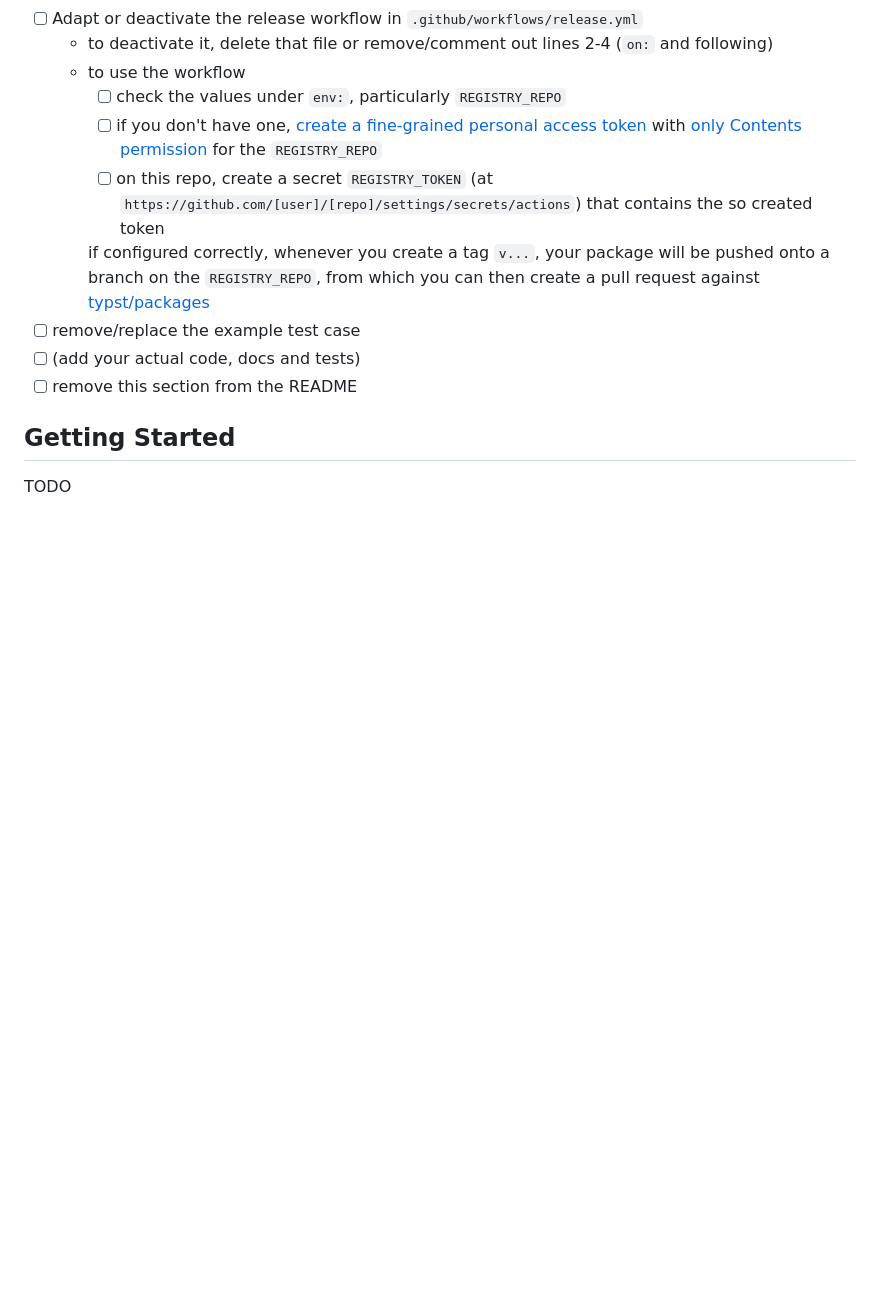
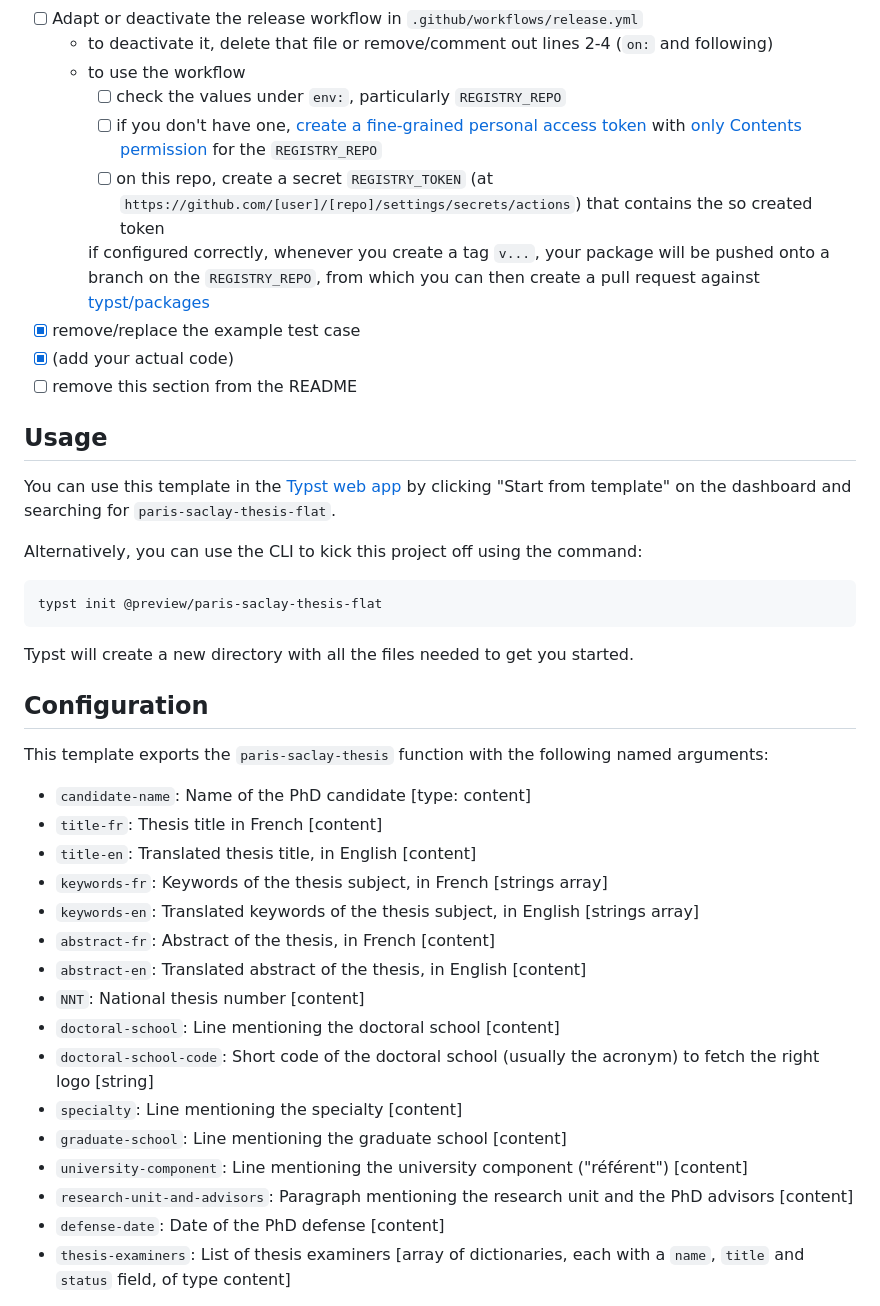
Before and after one commit to sebmestrallet/typst-paris-saclay-thesis-flat, a Markdown page: README.md, the part around the change printed below. GitHub-like rendering; blank space fills up the shorter version.

````diff
--- a/README.md
+++ b/README.md
@@ -36,10 +36,40 @@ An unofficial, flat-design Typst template for Paris-Saclay University theses
     - [ ] on this repo, create a secret `REGISTRY_TOKEN` (at `https://github.com/[user]/[repo]/settings/secrets/actions`) that contains the so created token
 
     if configured correctly, whenever you create a tag `v...`, your package will be pushed onto a branch on the `REGISTRY_REPO`, from which you can then create a pull request against [typst/packages](https://github.com/typst/packages/)
-- [ ] remove/replace the example test case
-- [ ] (add your actual code, docs and tests)
+- [x] remove/replace the example test case
+- [x] (add your actual code)
 - [ ] remove this section from the README
 
-## Getting Started
+## Usage
 
-TODO
+<!-- from https://github.com/typst/templates/tree/main/charged-ieee -->
+
+You can use this template in the [Typst web app](https://typst.app/) by clicking "Start from template" on the dashboard and searching for `paris-saclay-thesis-flat`.
+
+Alternatively, you can use the CLI to kick this project off using the command:
+```bash
+typst init @preview/paris-saclay-thesis-flat
+```
+
+Typst will create a new directory with all the files needed to get you started.
+
+## Configuration
+
+This template exports the `paris-saclay-thesis` function with the following named arguments:
+- `candidate-name`: Name of the PhD candidate [type: content]
+- `title-fr`: Thesis title in French [content]
+- `title-en`: Translated thesis title, in English [content]
+- `keywords-fr`: Keywords of the thesis subject, in French [strings array]
+- `keywords-en`: Translated keywords of the thesis subject, in English [strings array]
+- `abstract-fr`: Abstract of the thesis, in French [content]
+- `abstract-en`: Translated abstract of the thesis, in English [content]
+- `NNT`: National thesis number [content]
+- `doctoral-school`: Line mentioning the doctoral school [content]
+- `doctoral-school-code`: Short code of the doctoral school (usually the acronym) to fetch the right logo [string]
+- `specialty`: Line mentioning the specialty [content]
+- `graduate-school`: Line mentioning the graduate school [content]
+- `university-component`: Line mentioning the university component ("référent") [content]
+- `research-unit-and-advisors`: Paragraph mentioning the research unit and the PhD advisors [content]
+- `defense-date`: Date of the PhD defense [content]
+- `thesis-examiners`: List of thesis examiners [array of dictionaries, each with a `name`, `title` and `status` field, of type content]
+
````
Also changed, not shown: other parts of README.md (+53 -1 lines), thumbnails/p1.png, 2 other files.
